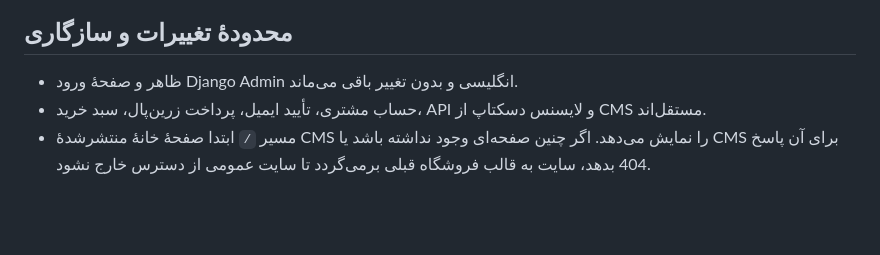
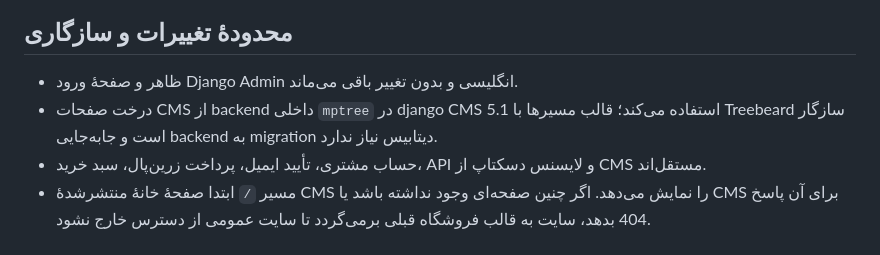
Before and after one commit to GHArminRh/NebulaVault-Platform, a Markdown page: docs/cms-editor-guide-fa.md, the part around the change. Rendered like a GitHub page; blank space fills up the shorter version.

Commit message:
Docs: describe native CMS page-tree backend

```diff
--- a/docs/cms-editor-guide-fa.md
+++ b/docs/cms-editor-guide-fa.md
@@ -73,5 +73,6 @@
 ## محدودهٔ تغییرات و سازگاری
 
 - ظاهر و صفحهٔ ورود Django Admin انگلیسی و بدون تغییر باقی می‌ماند.
+- درخت صفحات CMS از backend داخلی `mptree` در django CMS 5.1 استفاده می‌کند؛ قالب مسیرها با Treebeard سازگار است و جابه‌جایی backend به migration دیتابیس نیاز ندارد.
 - حساب مشتری، تأیید ایمیل، پرداخت زرین‌پال، سبد خرید، API و لایسنس دسکتاپ از CMS مستقل‌اند.
 - مسیر `/` ابتدا صفحهٔ خانهٔ منتشرشدهٔ CMS را نمایش می‌دهد. اگر چنین صفحه‌ای وجود نداشته باشد یا CMS برای آن پاسخ 404 بدهد، سایت به قالب فروشگاه قبلی برمی‌گردد تا سایت عمومی از دسترس خارج نشود.
```
